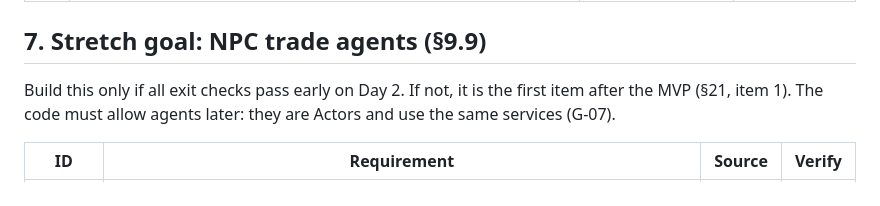
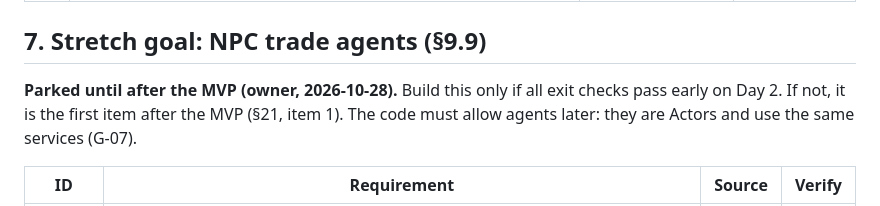
Before and after one commit to nelson-wee/spacesim, a Markdown page: docs/requirements/M2-economy.md, the part around the change. GitHub-like rendering.

```diff
--- a/docs/requirements/M2-economy.md
+++ b/docs/requirements/M2-economy.md
@@ -115,7 +115,7 @@
 
 ## 7. Stretch goal: NPC trade agents (§9.9)
 
-Build this only if all exit checks pass early on Day 2. If not, it is the first item after the MVP (§21, item 1). The code must allow agents later: they are Actors and use the same services (G-07).
+**Parked until after the MVP (owner, 2026-10-28).** Build this only if all exit checks pass early on Day 2. If not, it is the first item after the MVP (§21, item 1). The code must allow agents later: they are Actors and use the same services (G-07).
 
 | ID | Requirement | Source | Verify |
 |---|---|---|---|
```
Also changed, not shown: DECISIONS.md (+1 -0 lines), docs/requirements/README.md (+1 -0 lines).
